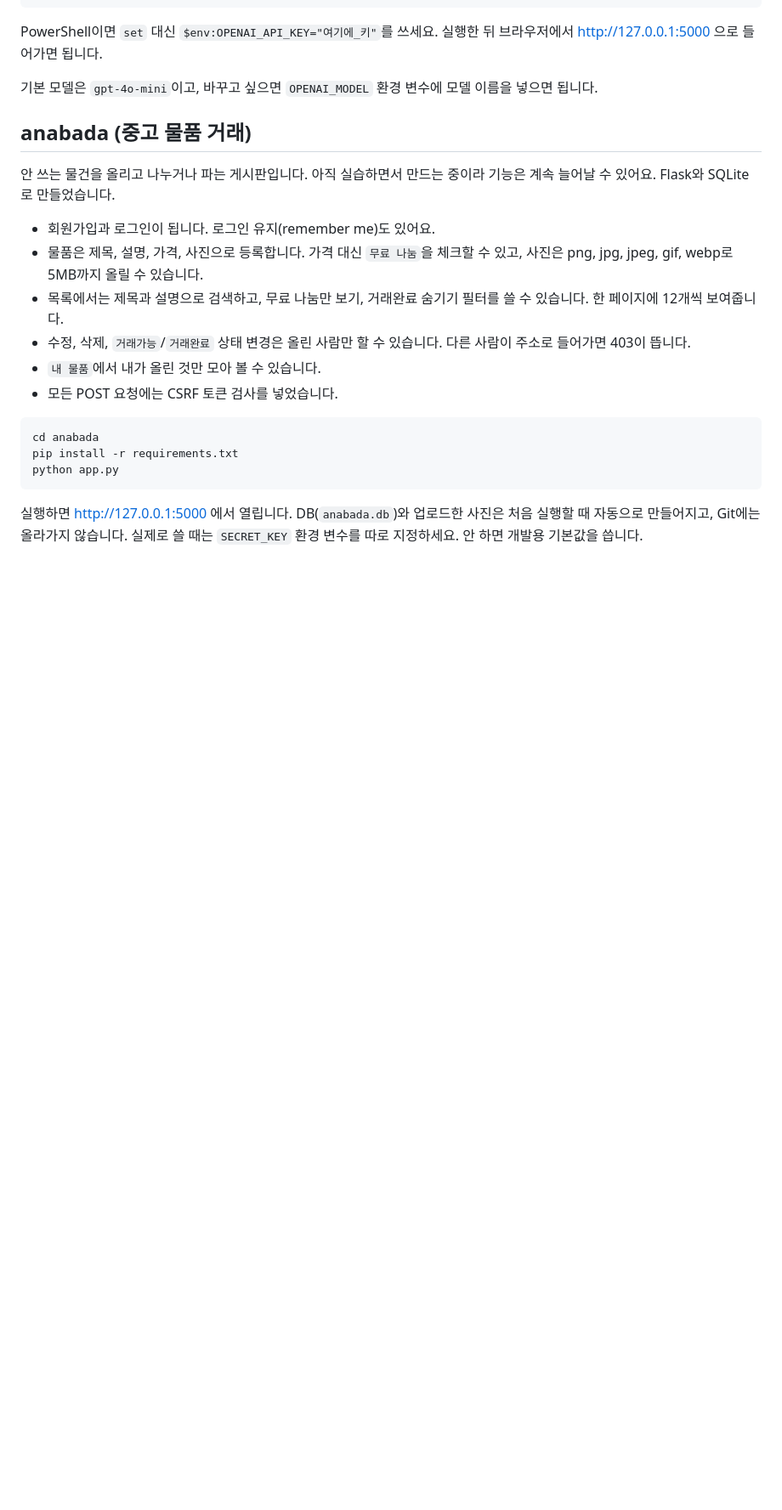
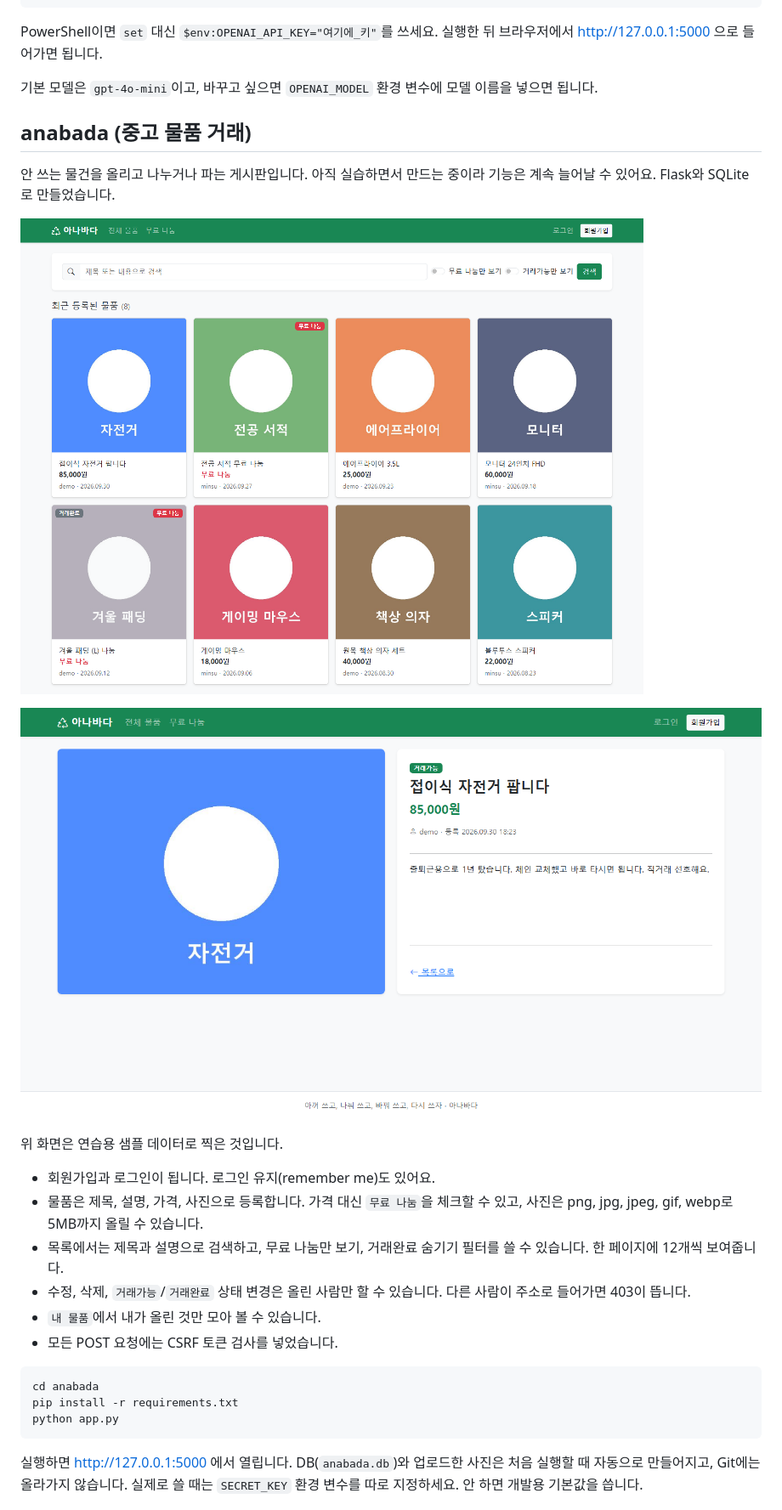
Before and after one commit to Taehw/lges-ai-agent-lab, a Markdown page: README.md, the part around the change. Shown at 85% size. GitHub-like rendering; pictures changed too: docs/anabada-detail.png (added), docs/anabada-list.png (added); blank space fills up the shorter version.

Commit message:
docs: add anabada screenshots to README
Co-authored-by: Cursor <cursoragent@cursor.com>

```diff
--- a/README.md
+++ b/README.md
@@ -81,6 +81,12 @@ PowerShell이면 `set` 대신 `$env:OPENAI_API_KEY="여기에_키"`를 쓰세요
 
 안 쓰는 물건을 올리고 나누거나 파는 게시판입니다. 아직 실습하면서 만드는 중이라 기능은 계속 늘어날 수 있어요. Flask와 SQLite로 만들었습니다.
 
+![anabada 물품 목록](docs/anabada-list.png)
+
+![anabada 물품 상세](docs/anabada-detail.png)
+
+위 화면은 연습용 샘플 데이터로 찍은 것입니다.
+
 - 회원가입과 로그인이 됩니다. 로그인 유지(remember me)도 있어요.
 - 물품은 제목, 설명, 가격, 사진으로 등록합니다. 가격 대신 `무료 나눔`을 체크할 수 있고, 사진은 png, jpg, jpeg, gif, webp로 5MB까지 올릴 수 있습니다.
 - 목록에서는 제목과 설명으로 검색하고, 무료 나눔만 보기, 거래완료 숨기기 필터를 쓸 수 있습니다. 한 페이지에 12개씩 보여줍니다.
```
